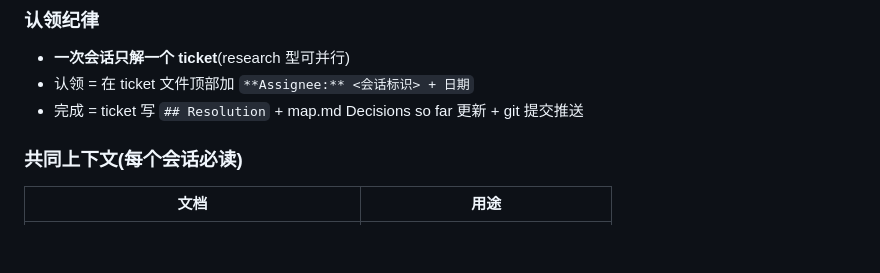
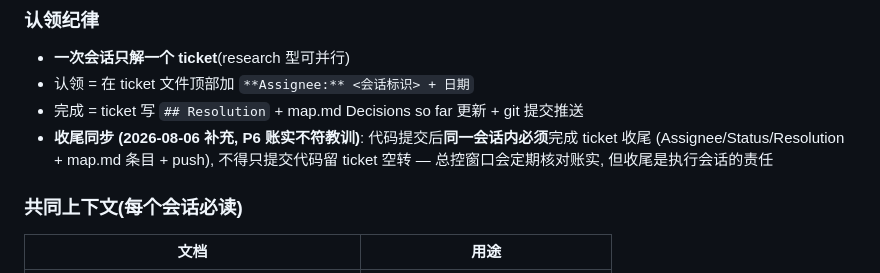
Before and after one commit to yzlx-zm/zigbee_capture_analyze, a Markdown page: .scratch/wayfinder/PROMPTS.md, the part around the change. GitHub-like rendering; blank space fills up the shorter version.

Commit message:
docs: 补充收尾同步纪律 (铁律#7) — P6 账实不符教训
代码提交后同一会话内必须完成 ticket 收尾 (Assignee/Status/Resolution
+ map.md + push), 账实不符由执行会话负责, 总控窗口只做核对。

Co-Authored-By: Claude <noreply@anthropic.com>

```diff
--- a/.scratch/wayfinder/PROMPTS.md
+++ b/.scratch/wayfinder/PROMPTS.md
@@ -147,6 +147,9 @@
 - **一次会话只解一个 ticket**(research 型可并行)
 - 认领 = 在 ticket 文件顶部加 `**Assignee:** <会话标识> + 日期`
 - 完成 = ticket 写 `## Resolution` + map.md Decisions so far 更新 + git 提交推送
+- **收尾同步 (2026-08-06 补充, P6 账实不符教训)**: 代码提交后**同一会话内必须**完成 ticket 收尾
+  (Assignee/Status/Resolution + map.md 条目 + push), 不得只提交代码留 ticket 空转 —
+  总控窗口会定期核对账实, 但收尾是执行会话的责任
 
 ### 共同上下文(每个会话必读)
 
```
Also changed, not shown: CLAUDE.md (+3 -0 lines).
